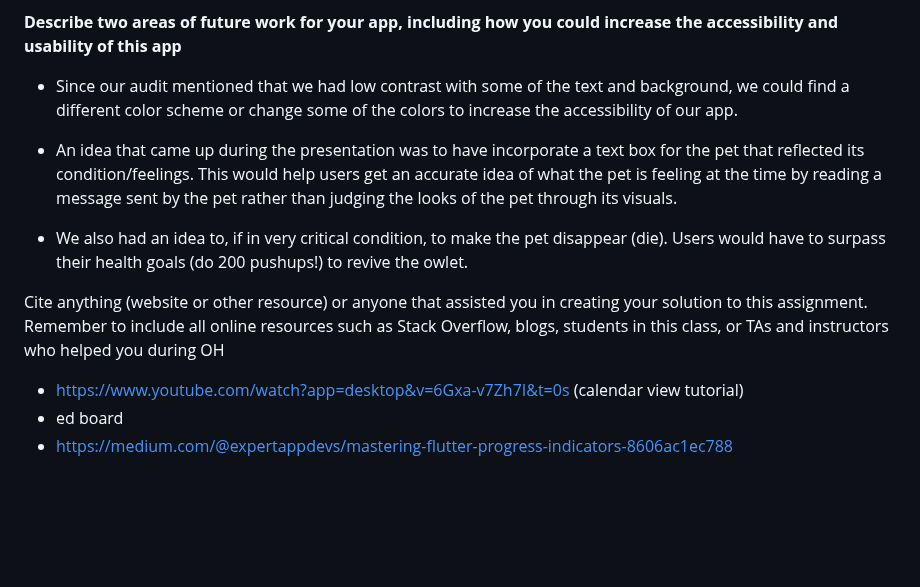
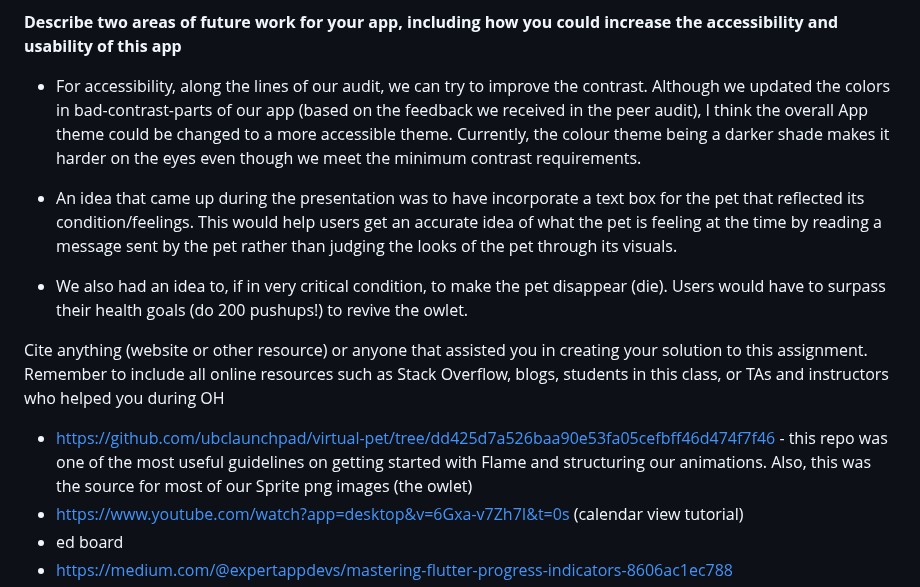
Before and after one commit to juliettepark/melon-metrics, a Markdown page: docs/reflection.md, the part around the change. Rendered like a GitHub page; blank space fills up the shorter version.

Commit message:
modified reflection

```diff
--- a/docs/reflection.md
+++ b/docs/reflection.md
@@ -46,7 +46,7 @@ it would've been too time consuming to create/draw the spritesheets to fit our o
 
 **Describe two areas of future work for your app, including how you could increase the accessibility and usability of this app**
 
-- Since our audit mentioned that we had low contrast with some of the text and background, we could find a different color scheme or change some of the colors to increase the accessibility of our app.
+- For accessibility, along the lines of our audit, we can try to improve the contrast. Although we updated the colors in bad-contrast-parts of our app (based on the feedback we received in the peer audit), I think the overall App theme could be changed to a more accessible theme. Currently, the colour theme being a darker shade makes it harder on the eyes even though we meet the minimum contrast requirements.
 
 - An idea that came up during the presentation was to have incorporate a text box for the pet that reflected its condition/feelings. This would help users get an accurate idea of what the pet is feeling at the time by reading a message sent by the pet rather than judging the looks of the pet through its visuals.
 
@@ -55,6 +55,7 @@ it would've been too time consuming to create/draw the spritesheets to fit our o
 Cite anything (website or other resource) or anyone that assisted you in creating your solution to this assignment.
 Remember to include all online resources such as Stack Overflow, blogs, students in this class, or TAs and instructors who helped you during OH
 
+- https://github.com/ubclaunchpad/virtual-pet/tree/dd425d7a526baa90e53fa05cefbff46d474f7f46 - this repo was one of the most useful guidelines on getting started with Flame and structuring our animations. Also, this was the source for most of our Sprite png images (the owlet)
 - https://www.youtube.com/watch?app=desktop&v=6Gxa-v7Zh7I&t=0s (calendar view tutorial)
 - ed board
 - https://medium.com/@expertappdevs/mastering-flutter-progress-indicators-8606ac1ec788
```
